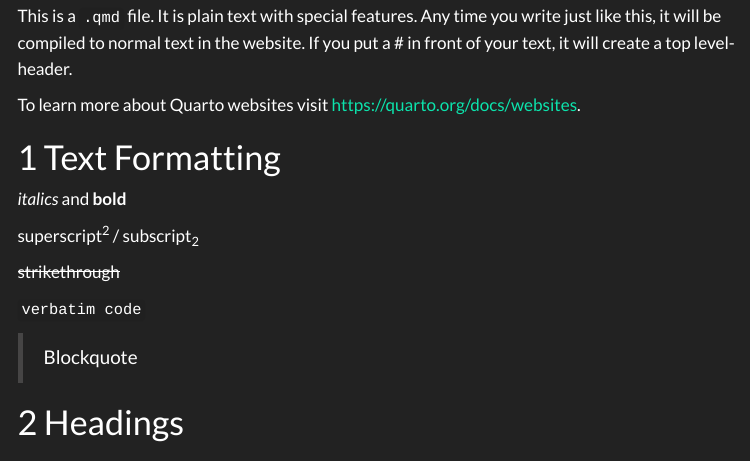
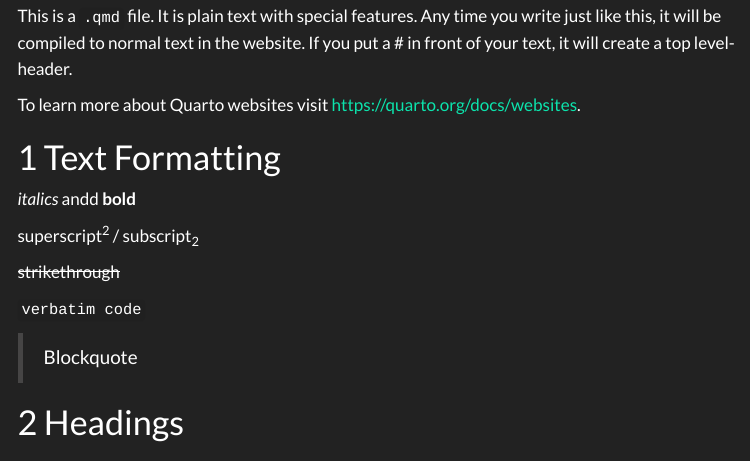
Before and after one commit to TUHHStartupEngineers-Classroom/cdsba-prathikmunvar, a Quarto document (content/01_journal/01_probability.qmd): the page in a window 1100 px wide, from 160 px down. Rendered offline with R 4.5, knitr and Pandoc in place of Quarto, with nearby package versions; menus at the side of the page are left out.

Commit message:
Demo
Changed and to andd

```diff
--- a/content/01_journal/01_probability.qmd
+++ b/content/01_journal/01_probability.qmd
@@ -12,7 +12,7 @@ To learn more about Quarto websites visit <https://quarto.org/docs/websites>.
 
 # Text Formatting
 
-*italics* and **bold**
+*italics* andd **bold**
 
 superscript^2^ / subscript~2~
 
```
Also changed, not shown: 2 other files.
